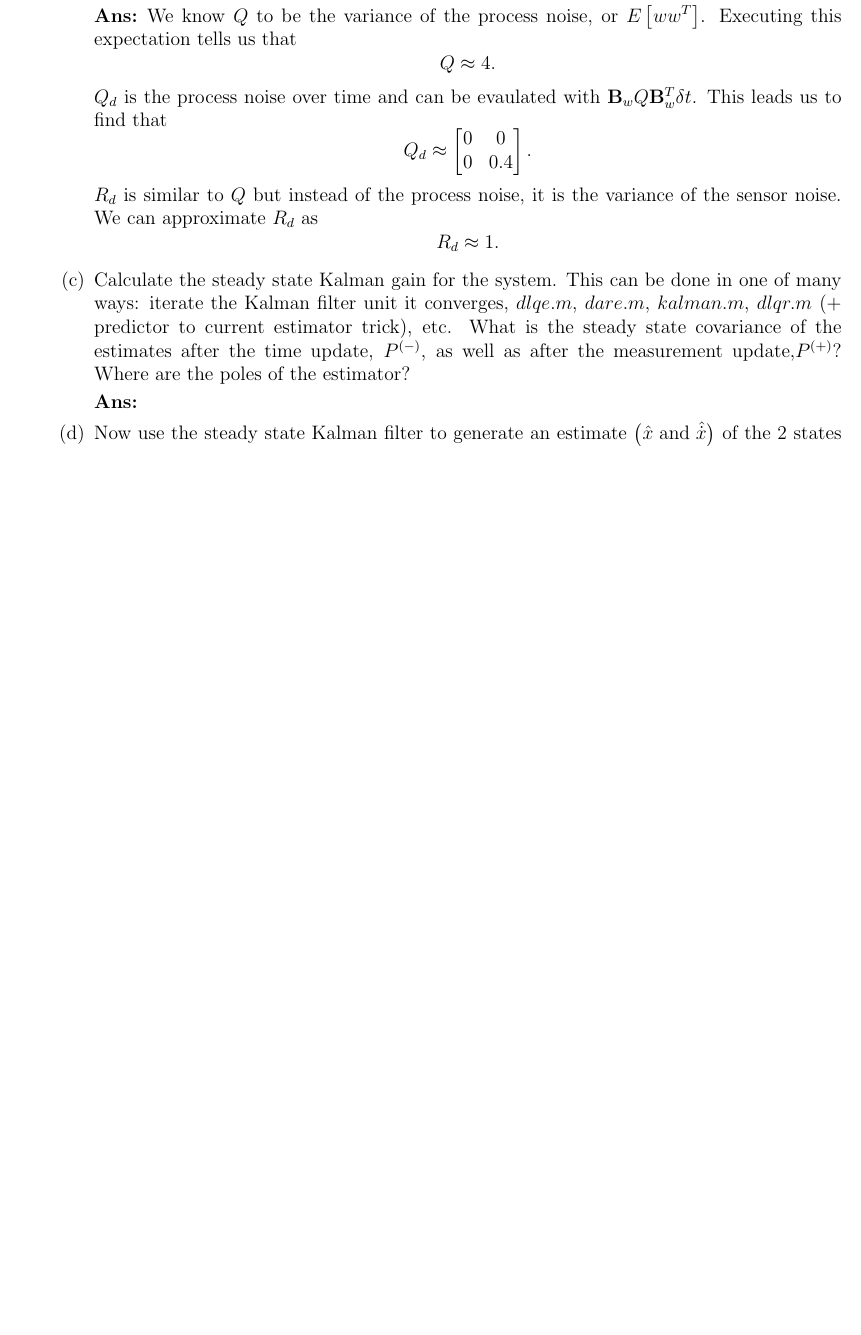
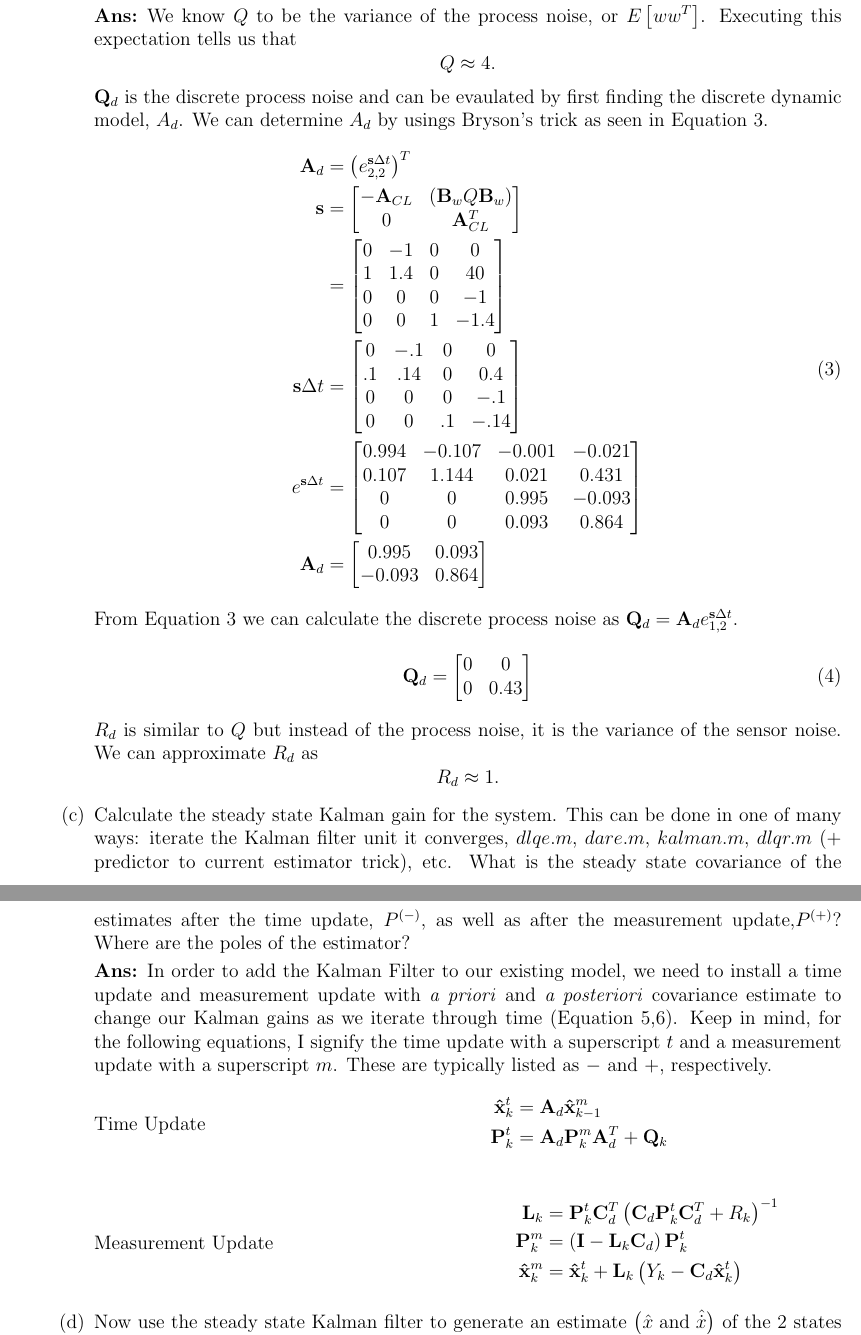
Before and after one commit to nsm0014-optimalEstimation/hw3, a LaTeX problem sheet (hw3.tex): part of page 3 of 7 before the commit and two parts of pages 3 and 4 of 8 after it, the two joined at a grey line, cut so that both start at the same text, the shorter picture padded with empty space. Compiled offline with pdfLaTeX.

Commit message:
Completing Part C

```diff
--- a/hw3.tex
+++ b/hw3.tex
@@ -62,23 +62,84 @@
             \end{figure}
         }
         \clearpage
-        \part{What is $Q$,$Q_d$, and $R_d$?}
+        \part{What is $Q$,$\mathbf{Q}_d$, and $R_d$?}
 
         \solution{%
-            We know $Q$ to be the variance of the process noise, or $E\left[ww^T\right]$. Executing this expectation tells us that \[Q \approx 4. \]
-            $Q_d$ is the process noise over time and can be evaulated with $\mathbf{B}_wQ\mathbf{B}_w^T\delta t$. This leads us to find that
-            \[Q_d \approx
+        We know $Q$ to be the variance of the process noise, or $E\left[ww^T\right]$. Executing this expectation tells us that \[Q \approx 4. \]
+        $\mathbf{Q}_d$ is the discrete process noise and can be evaulated by first finding the discrete dynamic model, $A_d$. We can determine $A_d$ by usings Bryson's trick as seen in Equation \ref{eq:3}.
+        \begin{equation}
+            \begin{split}
+                \mathbf{A}_d & = \left(e^{\mathbf{s}\Delta t}_{2,2}\right)^T\\
+                \mathbf{s} & =
                 \begin{bmatrix}
-                    0 & 0   \\
-                    0 & 0.4 \\
-                \end{bmatrix}. \]
-            $R_d$ is similar to $Q$ but instead of the process noise, it is the variance of the sensor noise. We can approximate $R_d$ as \[R_d \approx 1. \]
+                    -\mathbf{A}_{CL} & \left(\mathbf{B}_w Q \mathbf{B}_w\right) \\
+                    0                & \mathbf{A}_{CL}^T                        \\
+                \end{bmatrix} \\
+                & =
+                \begin{bmatrix}
+                    0 & -1  & 0 & 0    \\
+                    1 & 1.4 & 0 & 40   \\
+                    0 & 0   & 0 & -1   \\
+                    0 & 0   & 1 & -1.4 \\
+                \end{bmatrix} \\
+                \mathbf{s}\Delta t & =
+                \begin{bmatrix}
+                    0  & -.1 & 0  & 0    \\
+                    .1 & .14 & 0  & 0.4  \\
+                    0  & 0   & 0  & -.1  \\
+                    0  & 0   & .1 & -.14 \\
+                \end{bmatrix} \\
+                e^{\mathbf{s}\Delta t} & =
+                \begin{bmatrix}
+                    0.994 & -0.107 & -0.001 & -0.021 \\
+                    0.107 & 1.144  & 0.021  & 0.431  \\
+                    0     & 0      & 0.995  & -0.093 \\
+                    0     & 0      & 0.093  & 0.864  \\
+                \end{bmatrix} \\
+                \mathbf{A}_d & =
+                \begin{bmatrix}
+                    0.995  & 0.093 \\
+                    -0.093 & 0.864 \\
+                \end{bmatrix}\\
+            \end{split}
+            \label{eq:3}
+        \end{equation}
+        From Equation \ref{eq:3} we can calculate the discrete process noise as $\mathbf{Q}_d = \mathbf{A}_de^{\mathbf{s}\Delta t}_{1,2}$.
+        \begin{equation}
+            \begin{split}
+                \mathbf{Q}_d & =
+                \begin{bmatrix}
+                    0 & 0    \\
+                    0 & 0.43 \\
+                \end{bmatrix} \\
+            \end{split}
+            \label{eq:4}
+        \end{equation}
+        $R_d$ is similar to $Q$ but instead of the process noise, it is the variance of the sensor noise. We can approximate $R_d$ as \[R_d \approx 1. \]
         }
         \part{Calculate the steady state Kalman gain for the system. This can be done in one of many ways: iterate the Kalman filter unit it converges, $dlqe.m$, $dare.m$, $kalman.m$, $dlqr.m$ ($+$ predictor to current estimator trick), etc.
             What is the steady state covariance of the estimates after the time update, $P^{(-)}$, as well as after the measurement update,$P^{(+)}$? Where are the poles of the estimator?}
 
         \solution{%
+            In order to add the Kalman Filter to our existing model, we need to install a time update and measurement update with \textit{a priori} and \textit{a posteriori} covariance estimate to change our Kalman gains as we iterate through time (Equation \ref{eq:5},\ref{eq:6}). Keep in mind, for the following equations, I signify the time update with a superscript $t$ and a measurement update with a superscript $m$. These are typically listed as $-$ and $+$, respectively.
+            \begin{equation}
+                \text{Time Update}
+                \begin{split}
+                    \mathbf{\hat{x}}^t_k & = \mathbf{A}_d \mathbf{\hat{x}}^m_{k-1} \\
+                    \mathbf{P}^t_k & = \mathbf{A}_d \mathbf{P}^m_k \mathbf{A}_d^T + \mathbf{Q}_k\\
+                \end{split}
+                \label{eq:5}
+            \end{equation}
 
+            \begin{equation}
+                \text{Measurement Update}
+                \begin{split}
+                    \mathbf{L}_k & = \mathbf{P}^t_k \mathbf{C}^T_d \left(\mathbf{C}_d \mathbf{P}^t_k \mathbf{C}_d^T + R_k\right)^{-1}\\
+                    \mathbf{P}^m_k & = \left(\mathbf{I} - \mathbf{L}_k \mathbf{C}_d\right)\mathbf{P}^t_k \\
+                    \mathbf{\hat{x}}^m_k & = \mathbf{\hat{x}}^t_k + \mathbf{L}_k \left(Y_k - \mathbf{C}_d \mathbf{\hat{x}}^t_k\right) \\
+                \end{split}
+                \label{eq:6}
+            \end{equation}
         }
 
         \part{Now use the steady state Kalman filter to generate an estimate $\big(\hat{x}\;\text{and}\;\hat{\dot{x}}\big)$ of the 2 states over time. Calculate the norm of the standard deviation of the errors of each state. \[N = \sqrt{\big(std\big(\dot{x} - \hat{\dot{x}}\big)\big)^2 + \left(std\big(x - \hat{x}\big)\right)^2} \]}
```
Also changed, not shown: Q1_filter.png, Q1_gain.png, Q1_simulation.png, 1 other file.
